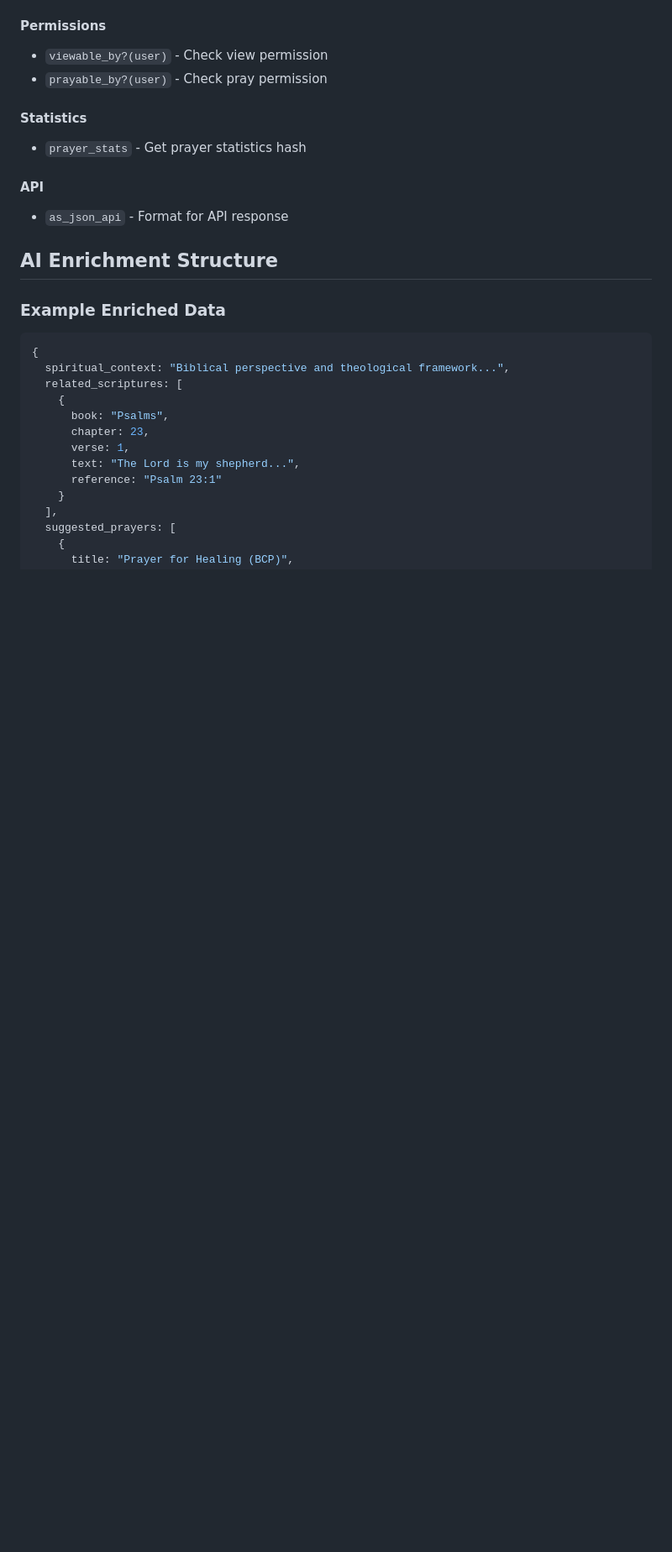
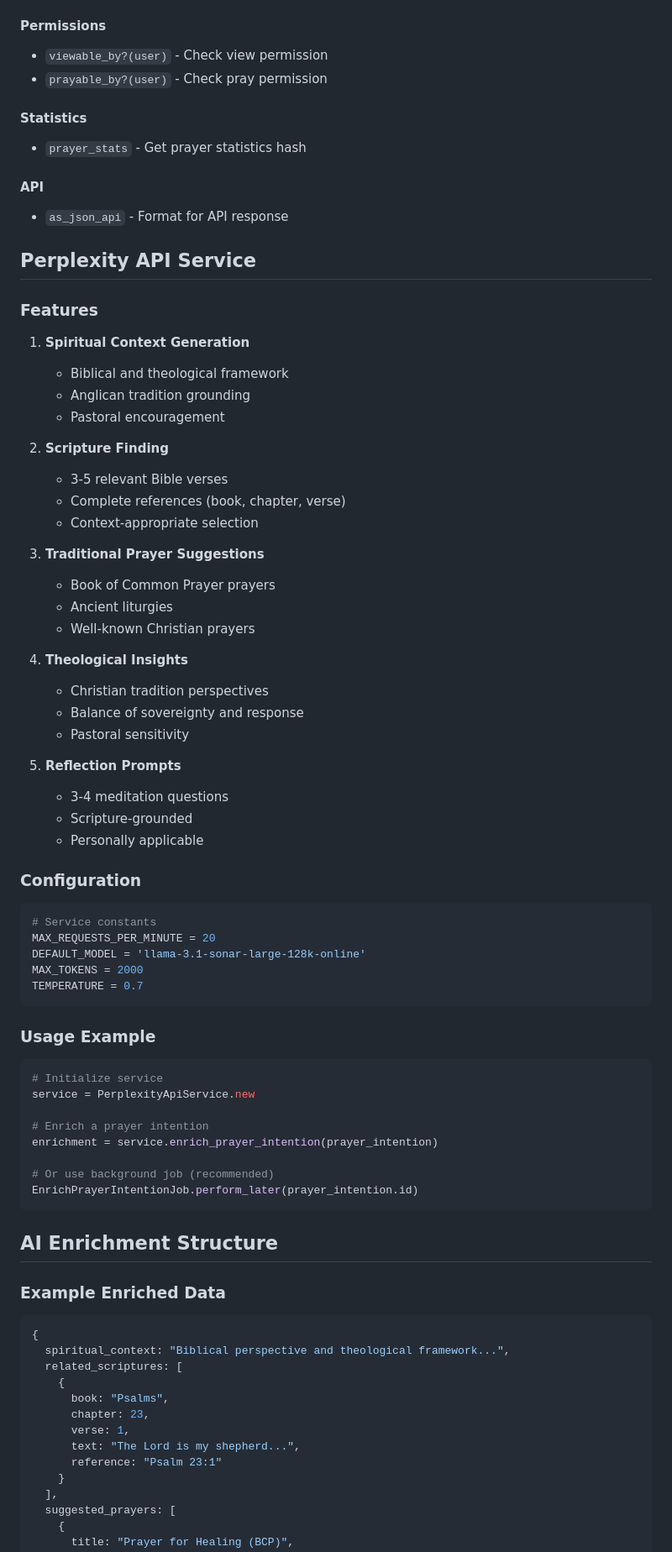
Before and after one commit to dodopok/estevao-api, a Markdown page: PRAYER_INTENTIONS_SETUP.md, the part around one of its changes. Shown at 84% size. GitHub-like rendering; blank space fills up the shorter version.

````diff
--- a/PRAYER_INTENTIONS_SETUP.md
+++ b/PRAYER_INTENTIONS_SETUP.md
@@ -126,6 +157,58 @@ pending → praying → answered → archived
 #### API
 - `as_json_api` - Format for API response
 
+## Perplexity API Service
+
+### Features
+
+1. **Spiritual Context Generation**
+   - Biblical and theological framework
+   - Anglican tradition grounding
+   - Pastoral encouragement
+
+2. **Scripture Finding**
+   - 3-5 relevant Bible verses
+   - Complete references (book, chapter, verse)
+   - Context-appropriate selection
+
+3. **Traditional Prayer Suggestions**
+   - Book of Common Prayer prayers
+   - Ancient liturgies
+   - Well-known Christian prayers
+
+4. **Theological Insights**
+   - Christian tradition perspectives
+   - Balance of sovereignty and response
+   - Pastoral sensitivity
+
+5. **Reflection Prompts**
+   - 3-4 meditation questions
+   - Scripture-grounded
+   - Personally applicable
+
+### Configuration
+
+```ruby
+# Service constants
+MAX_REQUESTS_PER_MINUTE = 20
+DEFAULT_MODEL = 'llama-3.1-sonar-large-128k-online'
+MAX_TOKENS = 2000
+TEMPERATURE = 0.7
+```
+
+### Usage Example
+
+```ruby
+# Initialize service
+service = PerplexityApiService.new
+
+# Enrich a prayer intention
+enrichment = service.enrich_prayer_intention(prayer_intention)
+
+# Or use background job (recommended)
+EnrichPrayerIntentionJob.perform_later(prayer_intention.id)
+```
+
 ## AI Enrichment Structure
 
 ### Example Enriched Data
````
Also changed, not shown: other parts of PRAYER_INTENTIONS_SETUP.md (+116 -24 lines).
